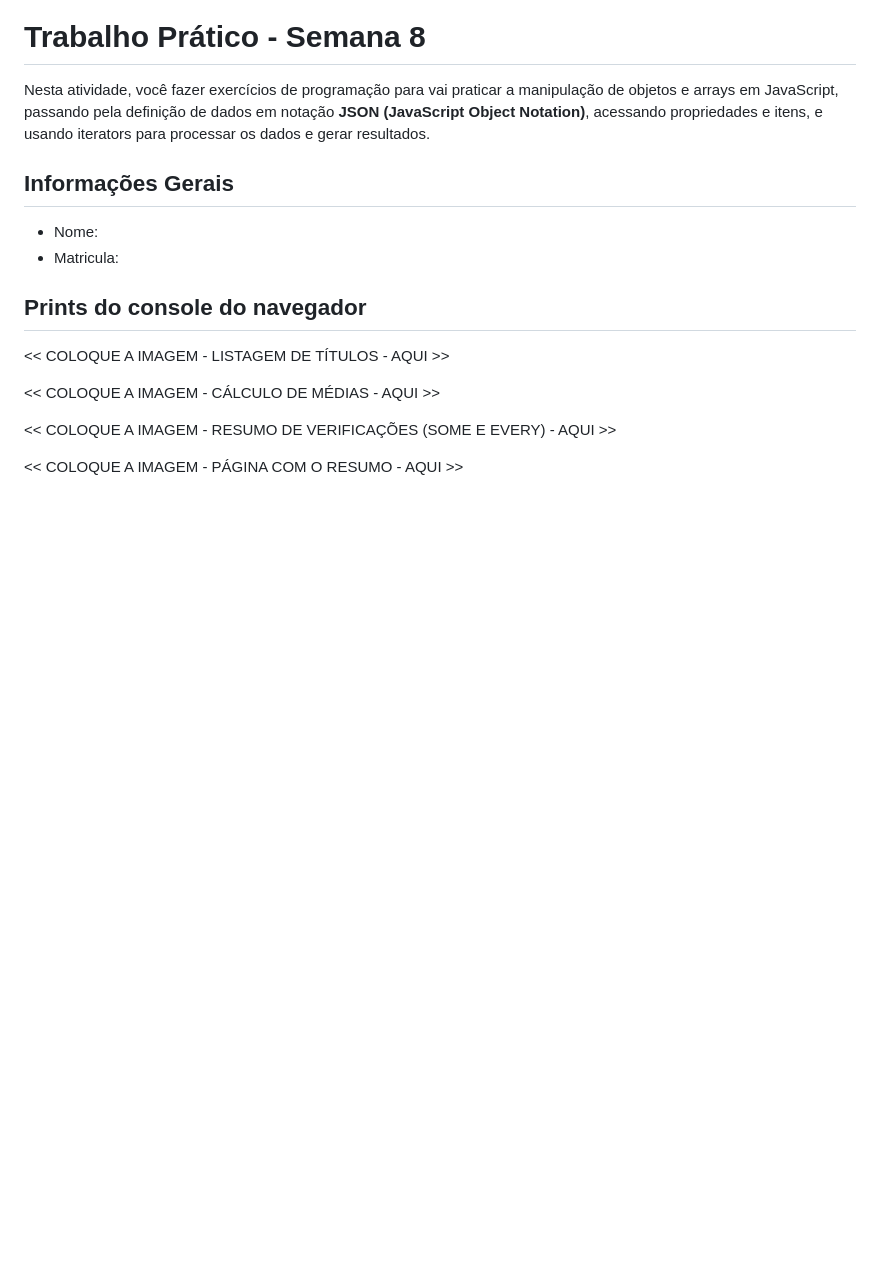
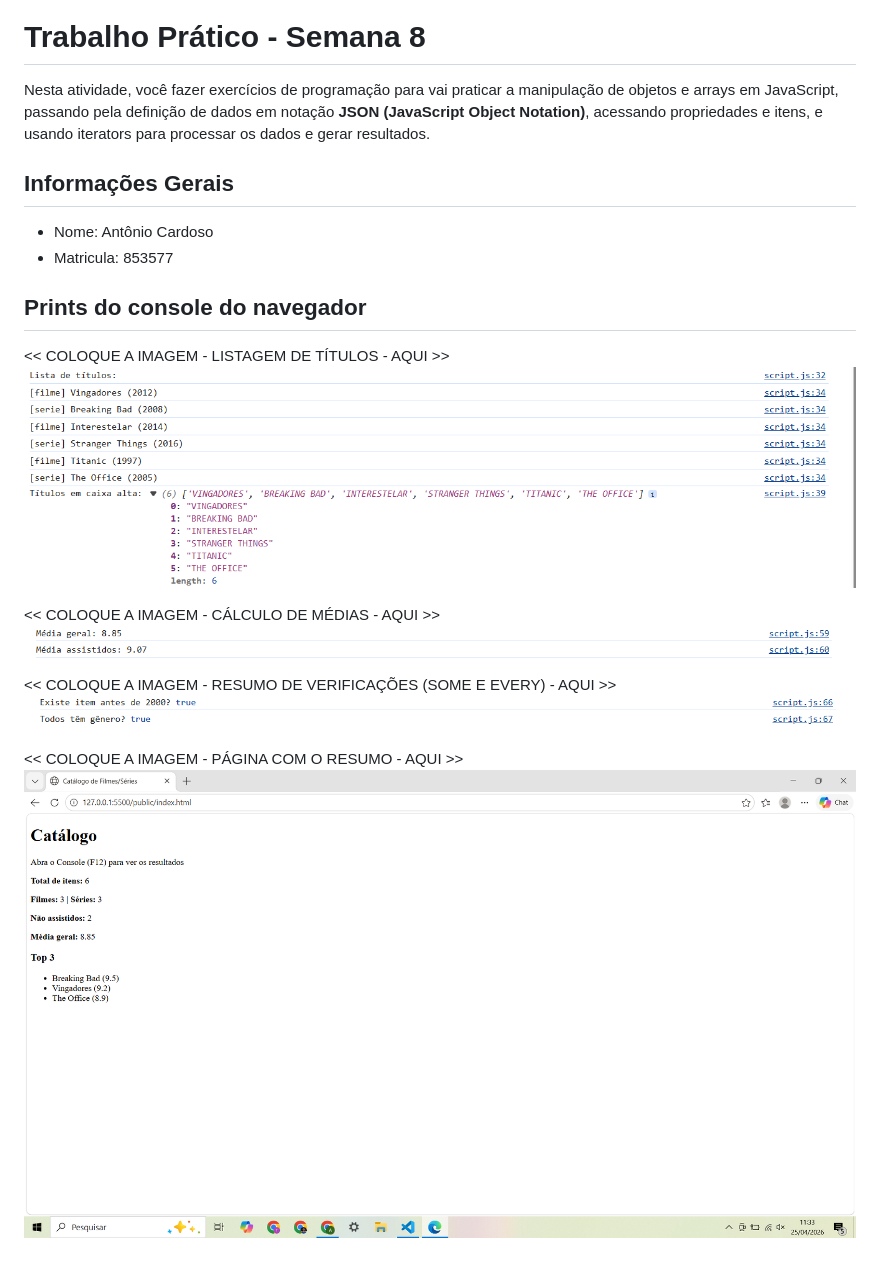
Before and after one commit to ricardobrunoorg/semana-8-atividade-pr-tica-json-AntonioCardosoASimoes, a Markdown page: README.md, the part around the change. Rendered like a GitHub page; pictures changed too: image-1.png (added), image-2.png (added), image-3.png (added); blank space fills up the shorter version.

Commit message:
Atividade Prática - Objetos e Arrays (JSON) - matrícula: 853577

```diff
--- a/README.md
+++ b/README.md
@@ -5,15 +5,19 @@ Nesta atividade, você fazer exercícios de programação para vai praticar a ma
 
 ## Informações Gerais
 
-- Nome:
-- Matricula:
+- Nome: Antônio Cardoso
+- Matricula: 853577
 
 ## Prints do console do navegador
 
 <<  COLOQUE A IMAGEM - LISTAGEM DE TÍTULOS - AQUI >>
+![Listagem de Títulos](image.png)
 
 <<  COLOQUE A IMAGEM - CÁLCULO DE MÉDIAS - AQUI >>
+![Cálculo de Médias](image-1.png)
 
 <<  COLOQUE A IMAGEM - RESUMO DE VERIFICAÇÕES (SOME E EVERY) - AQUI >>
+![Resumo de Verificações](image-2.png)
 
 <<  COLOQUE A IMAGEM - PÁGINA COM O RESUMO - AQUI >>
+![Página com o resumo](image-3.png)
```
Also changed, not shown: 2 other files.
